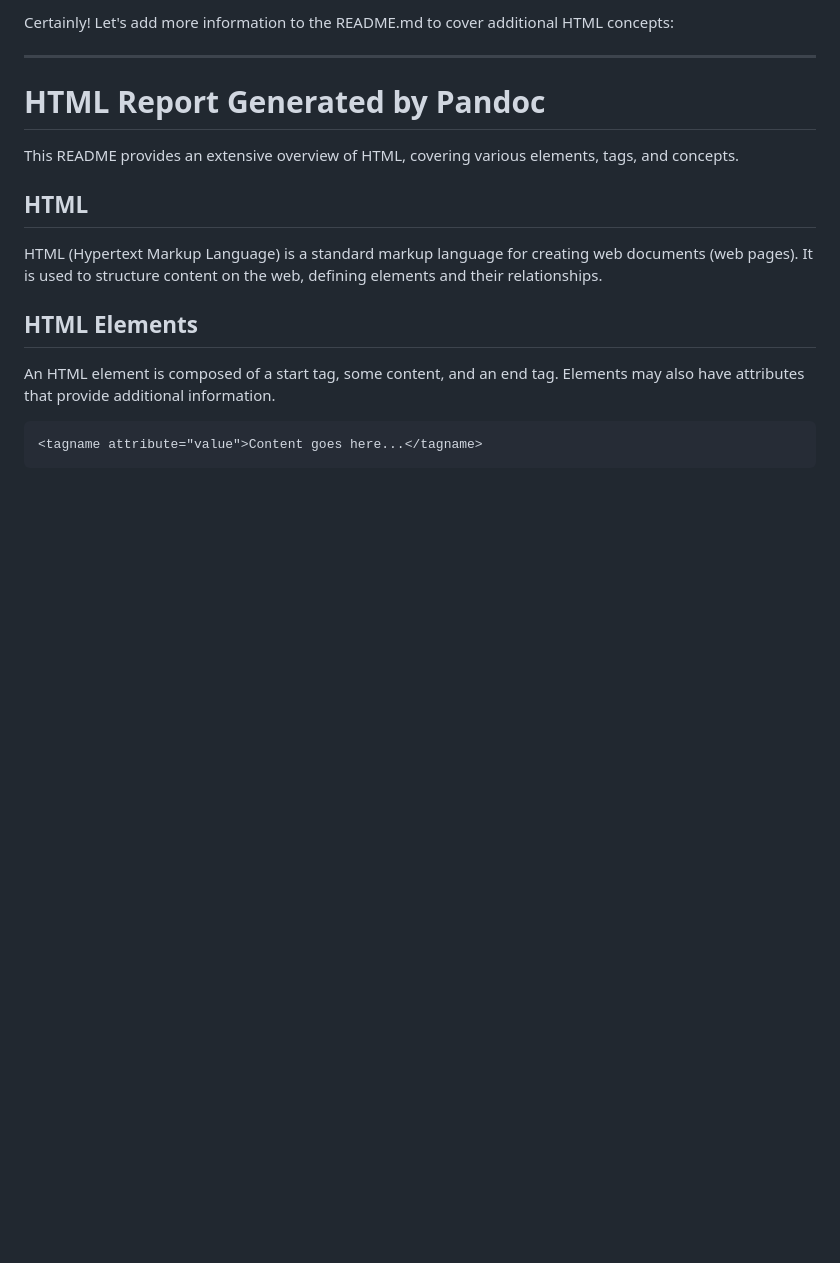
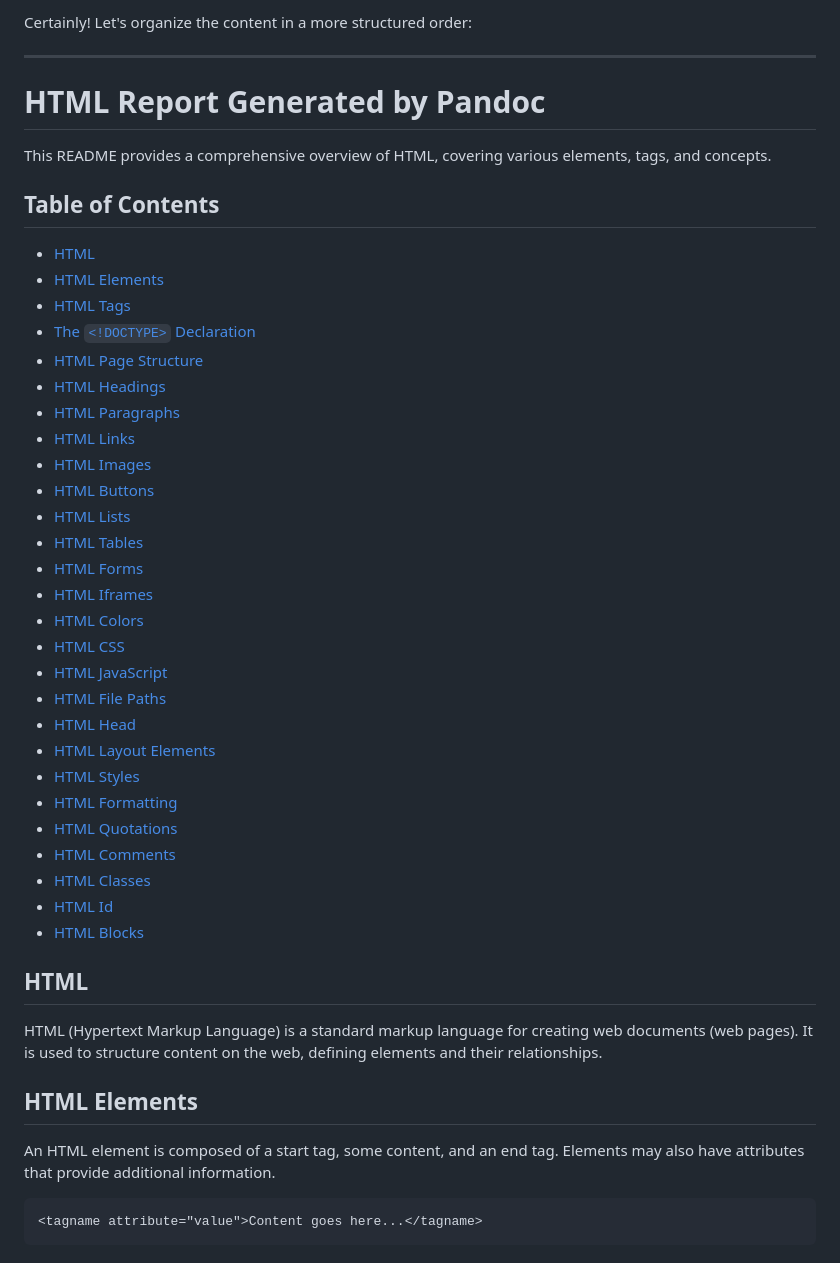
Before and after one commit to Mmustafa-772002/Html, a Markdown page: README.md, the part around the change printed below. GitHub-like rendering; blank space fills up the shorter version.

```diff
--- a/README.md
+++ b/README.md
@@ -1,10 +1,39 @@
-Certainly! Let's add more information to the README.md to cover additional HTML concepts:
+Certainly! Let's organize the content in a more structured order:
 
 ---
 
 # HTML Report Generated by Pandoc
 
-This README provides an extensive overview of HTML, covering various elements, tags, and concepts.
+This README provides a comprehensive overview of HTML, covering various elements, tags, and concepts.
+
+## Table of Contents
+- [HTML](#html)
+- [HTML Elements](#html-elements)
+- [HTML Tags](#html-tags)
+- [The `<!DOCTYPE>` Declaration](#the-doctype-declaration)
+- [HTML Page Structure](#html-page-structure)
+- [HTML Headings](#html-headings)
+- [HTML Paragraphs](#html-paragraphs)
+- [HTML Links](#html-links)
+- [HTML Images](#html-images)
+- [HTML Buttons](#html-buttons)
+- [HTML Lists](#html-lists)
+- [HTML Tables](#html-tables)
+- [HTML Forms](#html-forms)
+- [HTML Iframes](#html-iframes)
+- [HTML Colors](#html-colors)
+- [HTML CSS](#html-css)
+- [HTML JavaScript](#html-javascript)
+- [HTML File Paths](#html-file-paths)
+- [HTML Head](#html-head)
+- [HTML Layout Elements](#html-layout-elements)
+- [HTML Styles](#html-styles)
+- [HTML Formatting](#html-formatting)
+- [HTML Quotations](#html-quotations)
+- [HTML Comments](#html-comments)
+- [HTML Classes](#html-classes)
+- [HTML Id](#html-id)
+- [HTML Blocks](#html-blocks)
 
 ## HTML
 
```
Also changed, not shown: other parts of README.md (+66 -4 lines).
